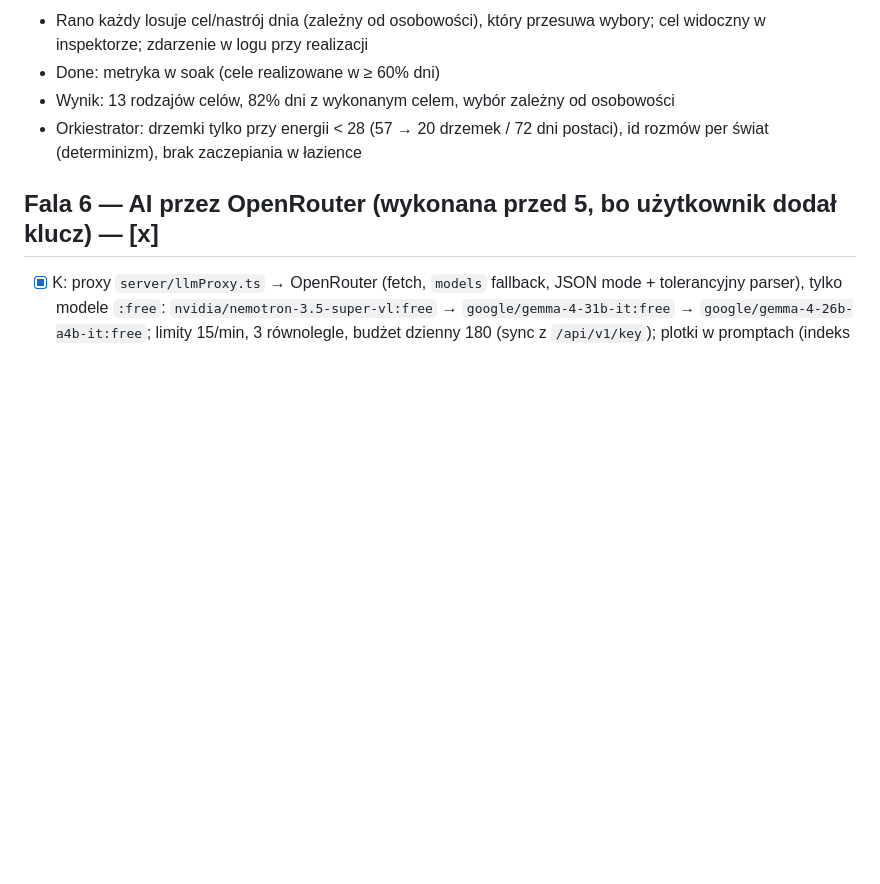
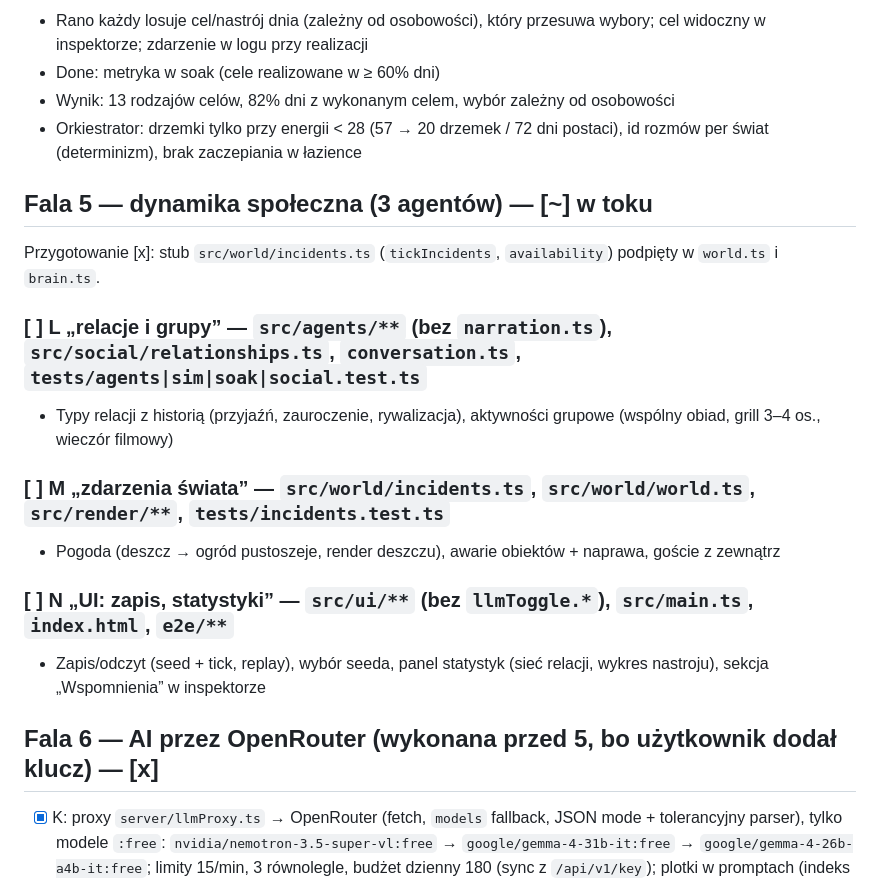
Before and after one commit to devchew/osiedle---symulacja-z-ai, a Markdown page: plan/TASKS.md, the part around the change. Drawn GitHub-style; blank space fills up the shorter version.

Commit message:
plan: wave 5 tasks
Co-Authored-By: Claude Opus 5.5 <noreply@anthropic.com>

```diff
--- a/plan/TASKS.md
+++ b/plan/TASKS.md
@@ -78,6 +78,15 @@ Przygotowanie (orkiestrator) [x]: kontrakt `Gossip` w `types.ts` (`SimEvent.goss
 - Wynik: 13 rodzajów celów, 82% dni z wykonanym celem, wybór zależny od osobowości
 - Orkiestrator: drzemki tylko przy energii < 28 (57 → 20 drzemek / 72 dni postaci), id rozmów per świat (determinizm), brak zaczepiania w łazience
 
+## Fala 5 — dynamika społeczna (3 agentów) — [~] w toku
+Przygotowanie [x]: stub `src/world/incidents.ts` (`tickIncidents`, `availability`) podpięty w `world.ts` i `brain.ts`.
+### [ ] L „relacje i grupy” — `src/agents/**` (bez `narration.ts`), `src/social/relationships.ts`, `conversation.ts`, `tests/agents|sim|soak|social.test.ts`
+- Typy relacji z historią (przyjaźń, zauroczenie, rywalizacja), aktywności grupowe (wspólny obiad, grill 3–4 os., wieczór filmowy)
+### [ ] M „zdarzenia świata” — `src/world/incidents.ts`, `src/world/world.ts`, `src/render/**`, `tests/incidents.test.ts`
+- Pogoda (deszcz → ogród pustoszeje, render deszczu), awarie obiektów + naprawa, goście z zewnątrz
+### [ ] N „UI: zapis, statystyki” — `src/ui/**` (bez `llmToggle.*`), `src/main.ts`, `index.html`, `e2e/**`
+- Zapis/odczyt (seed + tick, replay), wybór seeda, panel statystyk (sieć relacji, wykres nastroju), sekcja „Wspomnienia” w inspektorze
+
 ## Fala 6 — AI przez OpenRouter (wykonana przed 5, bo użytkownik dodał klucz) — [x]
 - [x] K: proxy `server/llmProxy.ts` → OpenRouter (fetch, `models` fallback, JSON mode + tolerancyjny parser), tylko modele `:free`: `nvidia/nemotron-3.5-super-vl:free` → `google/gemma-4-31b-it:free` → `google/gemma-4-26b-a4b-it:free`; limity 15/min, 3 równolegle, budżet dzienny 180 (sync z `/api/v1/key`); plotki w promptach (indeks historii); usunięty `@anthropic-ai/sdk`
 - Smoke test: 10 prawdziwych wywołań, 100% 200, 0,7–1,4 s, koszt $0
```
